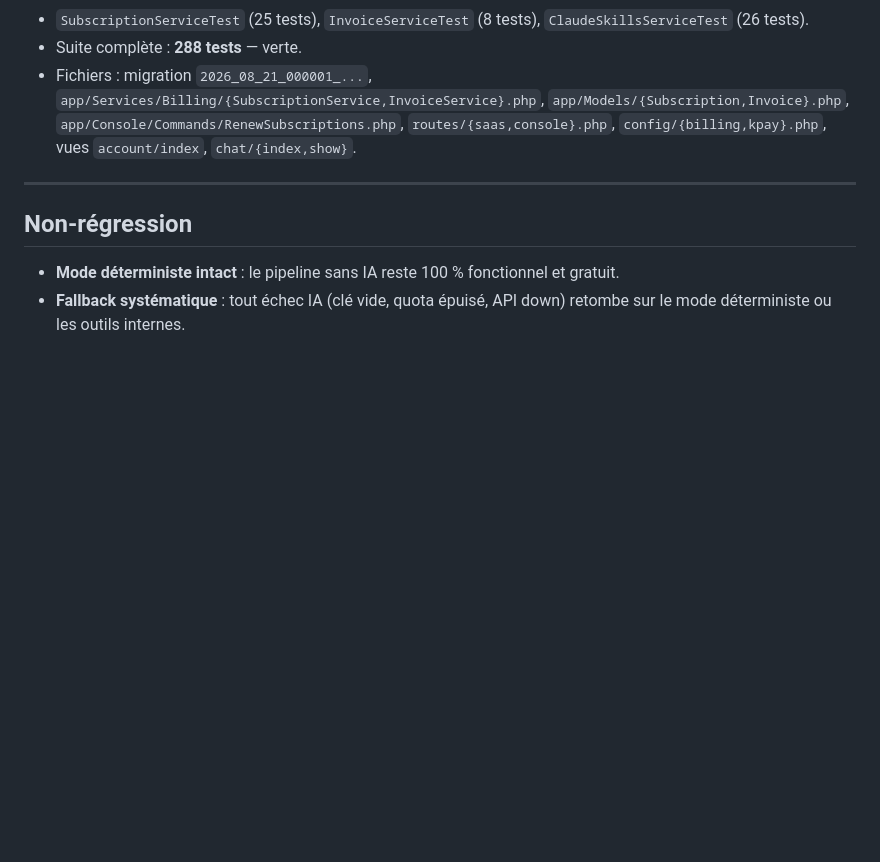
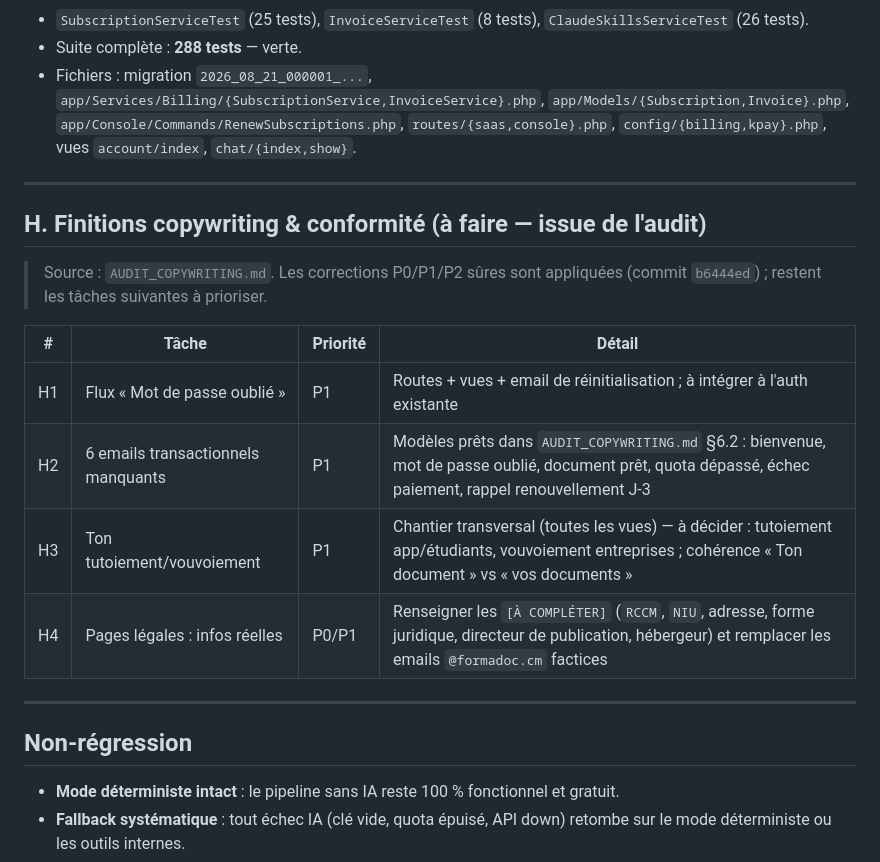
Before and after one commit to matour1/FORMADOC, a Markdown page: CAHIER_DES_CHARGES.md, the part around the change. Rendered like a GitHub page; blank space fills up the shorter version.

Commit message:
docs: ajout des 4 tâches restantes de l'audit copywriting (A8 plan + section H cahier des charges) — mot de passe oublié, 6 emails transactionnels, ton tutoiement/vouvoiement, infos légales réelles

```diff
--- a/CAHIER_DES_CHARGES.md
+++ b/CAHIER_DES_CHARGES.md
@@ -285,6 +285,19 @@ Branche : `feature/phase9-subscriptions`. Décisions actées (Q1-Q6) : **Q1a** r
 
 ---
 
+## H. Finitions copywriting & conformité (à faire — issue de l'audit)
+
+> Source : `AUDIT_COPYWRITING.md`. Les corrections P0/P1/P2 sûres sont appliquées (commit `b6444ed`) ; restent les tâches suivantes à prioriser.
+
+| # | Tâche | Priorité | Détail |
+|----|-------|----------|--------|
+| H1 | Flux « Mot de passe oublié » | P1 | Routes + vues + email de réinitialisation ; à intégrer à l'auth existante |
+| H2 | 6 emails transactionnels manquants | P1 | Modèles prêts dans `AUDIT_COPYWRITING.md` §6.2 : bienvenue, mot de passe oublié, document prêt, quota dépassé, échec paiement, rappel renouvellement J-3 |
+| H3 | Ton tutoiement/vouvoiement | P1 | Chantier transversal (toutes les vues) — à décider : tutoiement app/étudiants, vouvoiement entreprises ; cohérence « Ton document » vs « vos documents » |
+| H4 | Pages légales : infos réelles | P0/P1 | Renseigner les `[À COMPLÉTER]` (`RCCM`, `NIU`, adresse, forme juridique, directeur de publication, hébergeur) et remplacer les emails `@formadoc.cm` factices |
+
+---
+
 ## Non-régression
 
 - **Mode déterministe intact** : le pipeline sans IA reste 100 % fonctionnel et gratuit.
```
Also changed, not shown: PLAN_DEVELOPPEMENT.md (+9 -0 lines).
